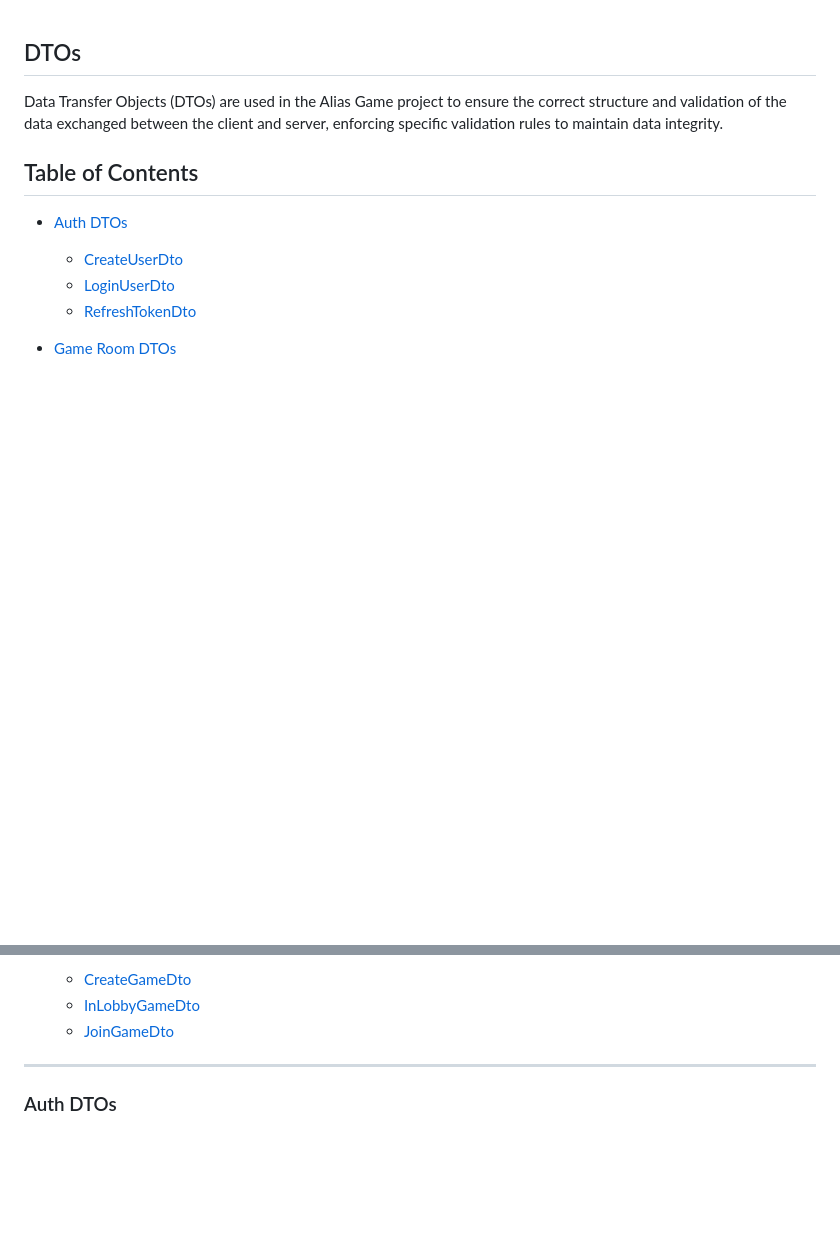
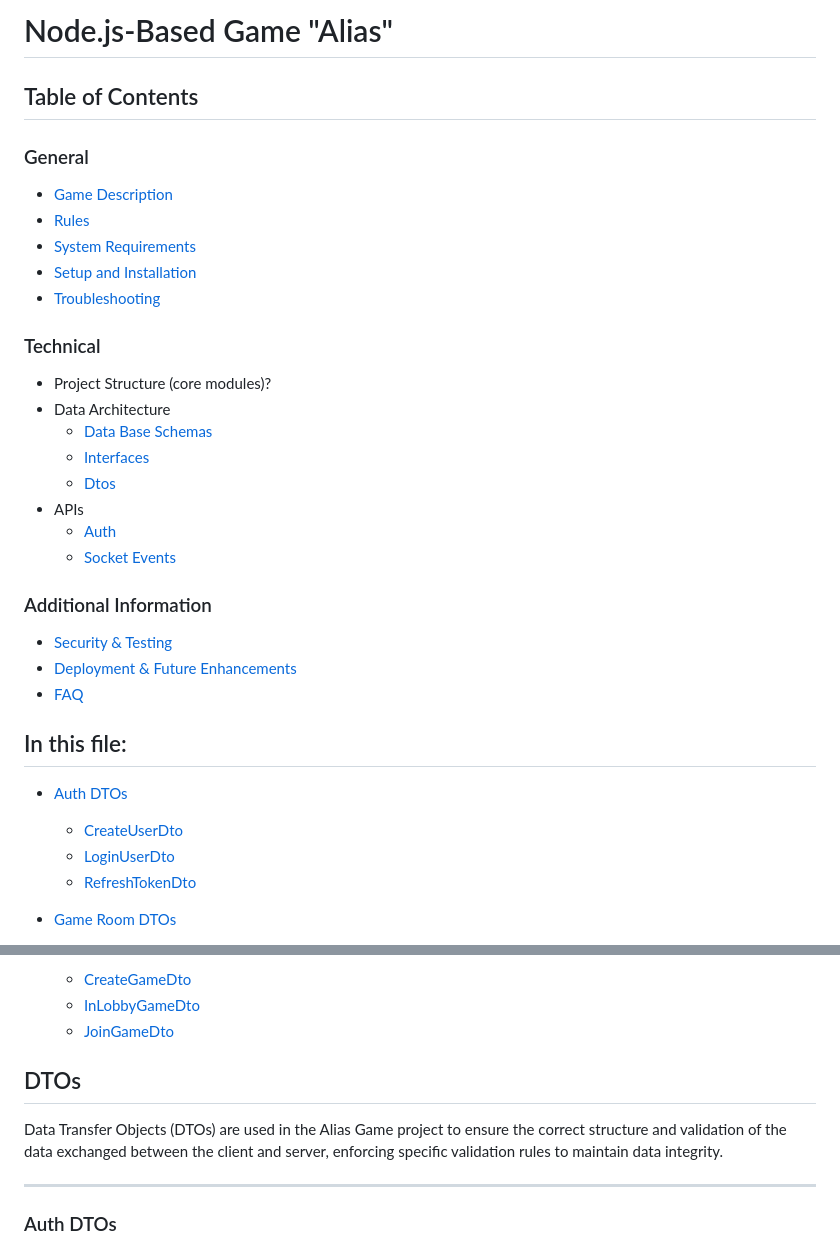
Before and after one commit to Pawbag123/Alias-Game, a Markdown page: documentation/data-architecture/dtos.md, 2 parts joined by grey strips. GitHub-like rendering; blank space fills up the shorter version.

```diff
--- a/documentation/data-architecture/dtos.md
+++ b/documentation/data-architecture/dtos.md
@@ -1,8 +1,30 @@
+# Node.js-Based Game "Alias"
 
-## DTOs
+## Table of Contents
 
-Data Transfer Objects (DTOs) are used in the Alias Game project to ensure the correct structure and validation of the data exchanged between the client and server, enforcing specific validation rules to maintain data integrity.
-## Table of Contents
+### General
+- [Game Description](../../README.md#game-description)
+- [Rules](../../README.md#rules)
+- [System Requirements](../../README.md#system-requirements)
+- [Setup and Installation](../../README.md#system-requirements#setup-and-installation)
+- [Troubleshooting](../../README.md#system-requirements#troubleshooting)
+
+### Technical
+- Project Structure (core modules)?
+- Data Architecture
+    - [Data Base Schemas](./database-schemas.md#structure)
+    - [Interfaces](./interfaces.md#game-interfaces-documentation)
+    - [Dtos](#dtos)
+- APIs
+    - [Auth](../APIs/auth.md#authentication)
+    - [Socket Events](../APIs/socket-events.md#socket-events-documentation)
+
+### Additional Information
+- [Security & Testing](documentation/security.md)
+- [Deployment & Future Enhancements](documentation/deployment.md)
+- [FAQ](documentation/faq.md)
+
+## In this file:
 
 - [Auth DTOs](#auth-dtos)
   - [CreateUserDto](#createuserdto)
@@ -17,6 +39,11 @@ Data Transfer Objects (DTOs) are used in the Alias Game project to ensure the co
   - [CreateGameDto](#creategamedto)
   - [InLobbyGameDto](#inlobbygamedto)
   - [JoinGameDto](#joingamedto)
+
+## DTOs
+
+Data Transfer Objects (DTOs) are used in the Alias Game project to ensure the correct structure and validation of the data exchanged between the client and server, enforcing specific validation rules to maintain data integrity.
+
 
 ---
 
```
Also changed, not shown: documentation/data-architecture/database-schemas.md (+24 -0 lines), documentation/data-architecture/interfaces.md (+5 -4 lines).
